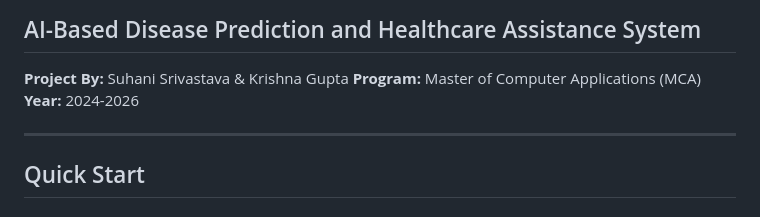
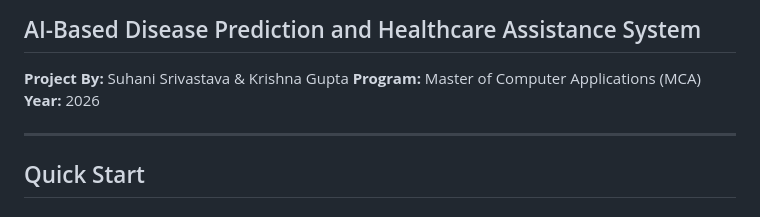
Before and after one commit to suhaniSri-io/Medidetect, a Markdown page: README.md, the part around the change. Rendered like a GitHub page.

Commit message:
Update project year from 2024-2026 to 2026

```diff
--- a/README.md
+++ b/README.md
@@ -4,7 +4,7 @@
 
 **Project By:** Suhani Srivastava  & Krishna Gupta
 **Program:** Master of Computer Applications (MCA)
-**Year:** 2024-2026
+**Year:** 2026
 
 ---
 
```
